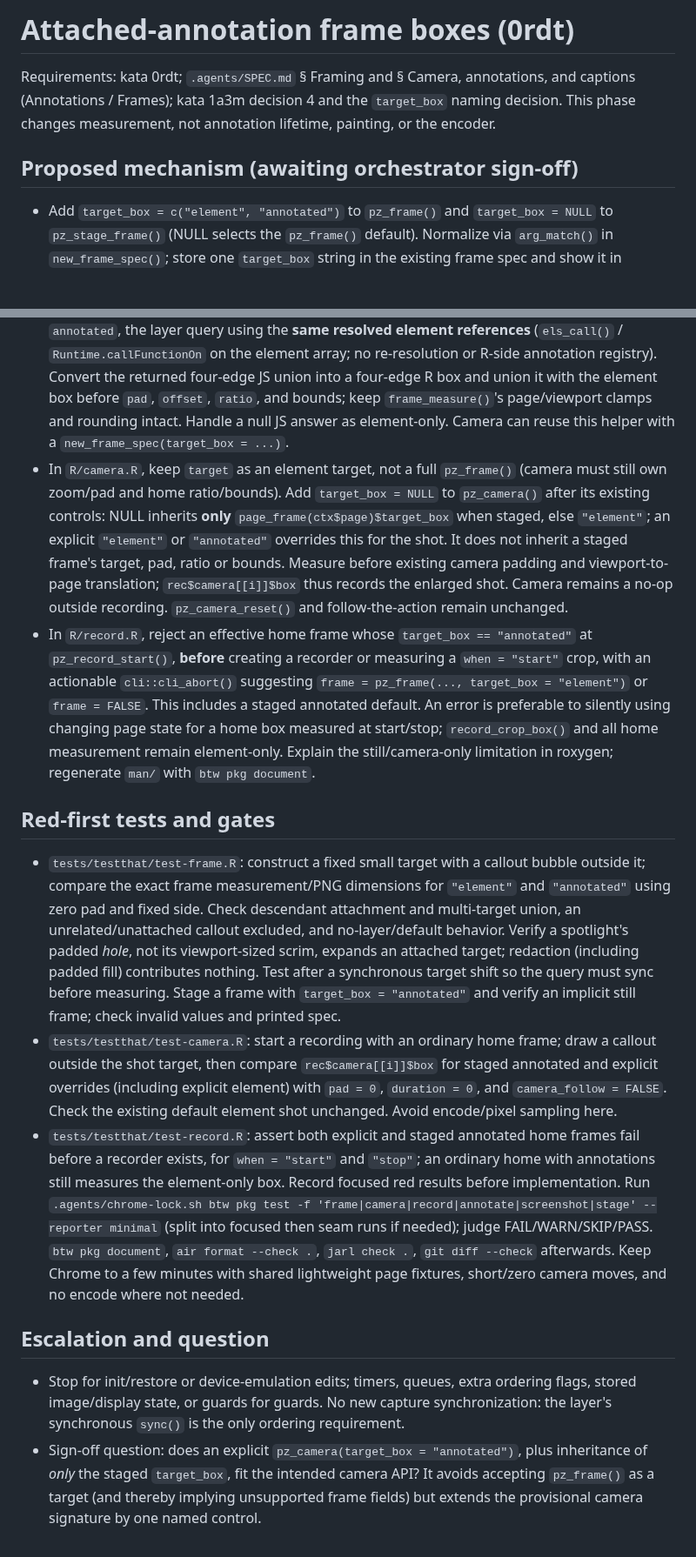
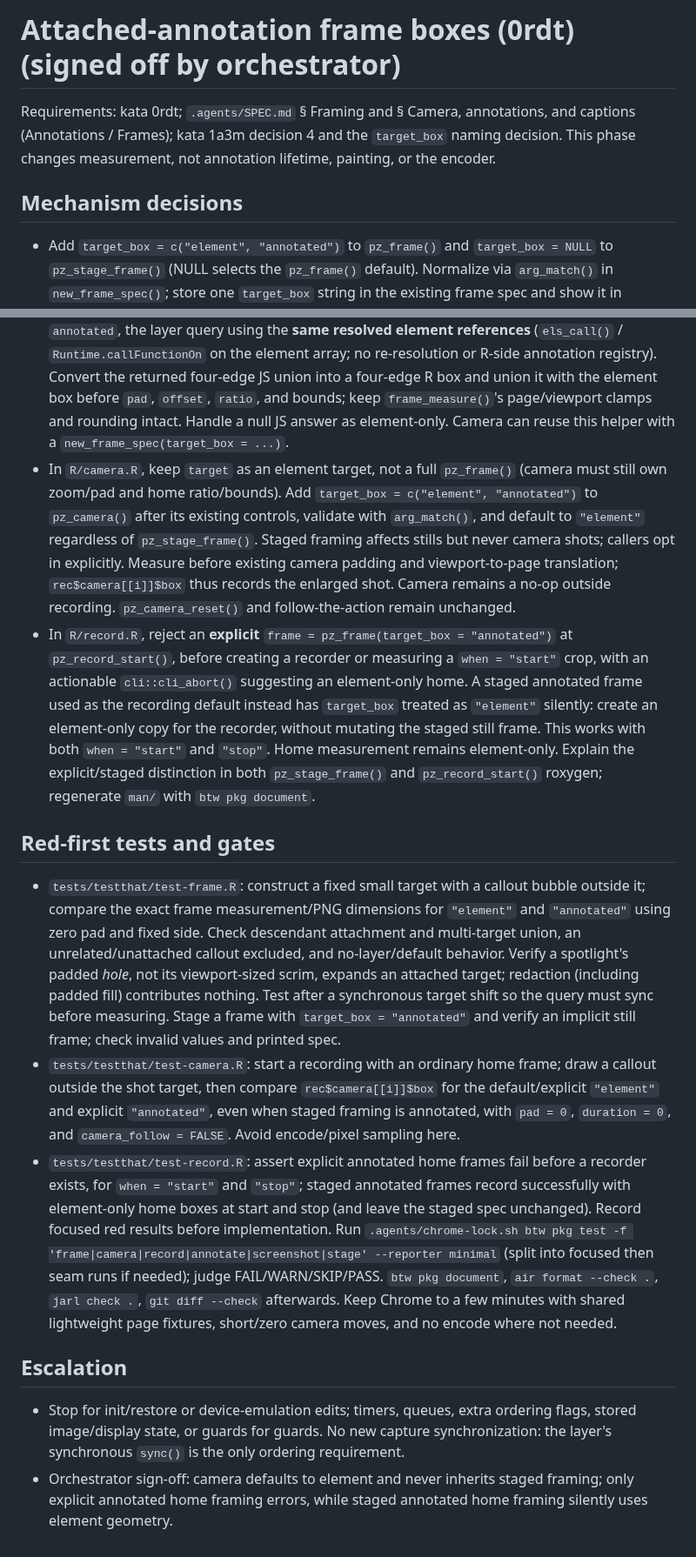
Before and after one commit to posit-dev/paparazzi, a Markdown page: .agents/phases/0rdt-annotated-frame.md, 2 parts joined by grey strips. Shown at 87% size. Drawn GitHub-style; blank space fills up the shorter version.

Commit message:
docs(phases): sign off annotated frame mechanism
Refs: kata 0rdt

```diff
--- a/.agents/phases/0rdt-annotated-frame.md
+++ b/.agents/phases/0rdt-annotated-frame.md
@@ -1,22 +1,22 @@
-# Attached-annotation frame boxes (0rdt)
+# Attached-annotation frame boxes (0rdt) (signed off by orchestrator)
 
 Requirements: kata 0rdt; `.agents/SPEC.md` § Framing and § Camera, annotations, and captions (Annotations / Frames); kata 1a3m decision 4 and the `target_box` naming decision. This phase changes measurement, not annotation lifetime, painting, or the encoder.
 
-## Proposed mechanism (awaiting orchestrator sign-off)
+## Mechanism decisions
 
 - Add `target_box = c("element", "annotated")` to `pz_frame()` and `target_box = NULL` to `pz_stage_frame()` (NULL selects the `pz_frame()` default). Normalize via `arg_match()` in `new_frame_spec()`; store one `target_box` string in the existing frame spec and show it in `print.paparazzi_frame()`. A staged frame keeps its usual lazy target; `frame =` still replaces it wholesale. Document that `bounds` stays element-only and the viewport fallback does not include unattached annotations.
 - In `R/annotate.R`, give the existing `.pz-annotations.pz` object **one** read-only entry point, `paintedRects(elements)`. It calls `sync()` synchronously, then returns the union of viewport-coordinate painted rectangles for Map entries whose individual `entry.elements[i]` equals or descends from at least one supplied target (`target.contains(el)`). Only include the matching index within a multi-match entry. Skip disconnected/hidden annotation nodes and all redactions; mark geometry is shape plus badge, callout geometry bubble plus arrow line/head plus badge (not just the bubble container), and spotlight geometry is the *visible padded hole* `entry.holes[i]`, not the giant dimming SVG. Read actual positioned DOM/SVG geometry after sync, including overflow and arrow geometry, rather than recomputing the bubble layout from the target. For SVG strokes, account for their painted stroke width around the measured path/line, including zero-width vertical/horizontal lines; skip hidden paths such as an arrow suppressed on overlap. The spotlight's mask-hole geometry must be translated from its SVG bounds into viewport coordinates if Chrome's `getBoundingClientRect()` for a mask child does not expose that placement. Return `null` for no matching painted nodes. Exiting/cleared nodes are outside the Map and must not contribute. The element's own box remains R's existing `el_rects()` value. Do not boot a layer merely to query an unannotated page: a missing layer returns no extra rect.
 - In `R/frame.R`, add a small `frame_target_box(ctx, els, spec, call)` used by both the resolved-target and pinned-scope branches of `frame_content_box()`: union `el_rects(els)` and, only for `annotated`, the layer query using the **same resolved element references** (`els_call()` / `Runtime.callFunctionOn` on the element array; no re-resolution or R-side annotation registry). Convert the returned four-edge JS union into a four-edge R box and union it with the element box before `pad`, `offset`, `ratio`, and bounds; keep `frame_measure()`'s page/viewport clamps and rounding intact. Handle a null JS answer as element-only. Camera can reuse this helper with a `new_frame_spec(target_box = ...)`.
-- In `R/camera.R`, keep `target` as an element target, not a full `pz_frame()` (camera must still own zoom/pad and home ratio/bounds). Add `target_box = NULL` to `pz_camera()` after its existing controls: NULL inherits **only** `page_frame(ctx$page)$target_box` when staged, else `"element"`; an explicit `"element"` or `"annotated"` overrides this for the shot. It does not inherit a staged frame's target, pad, ratio or bounds. Measure before existing camera padding and viewport-to-page translation; `rec$camera[[i]]$box` thus records the enlarged shot. Camera remains a no-op outside recording. `pz_camera_reset()` and follow-the-action remain unchanged.
-- In `R/record.R`, reject an effective home frame whose `target_box == "annotated"` at `pz_record_start()`, **before** creating a recorder or measuring a `when = "start"` crop, with an actionable `cli::cli_abort()` suggesting `frame = pz_frame(..., target_box = "element")` or `frame = FALSE`. This includes a staged annotated default. An error is preferable to silently using changing page state for a home box measured at start/stop; `record_crop_box()` and all home measurement remain element-only. Explain the still/camera-only limitation in roxygen; regenerate `man/` with `btw pkg document`.
+- In `R/camera.R`, keep `target` as an element target, not a full `pz_frame()` (camera must still own zoom/pad and home ratio/bounds). Add `target_box = c("element", "annotated")` to `pz_camera()` after its existing controls, validate with `arg_match()`, and default to `"element"` regardless of `pz_stage_frame()`. Staged framing affects stills but never camera shots; callers opt in explicitly. Measure before existing camera padding and viewport-to-page translation; `rec$camera[[i]]$box` thus records the enlarged shot. Camera remains a no-op outside recording. `pz_camera_reset()` and follow-the-action remain unchanged.
+- In `R/record.R`, reject an **explicit** `frame = pz_frame(target_box = "annotated")` at `pz_record_start()`, before creating a recorder or measuring a `when = "start"` crop, with an actionable `cli::cli_abort()` suggesting an element-only home. A staged annotated frame used as the recording default instead has `target_box` treated as `"element"` silently: create an element-only copy for the recorder, without mutating the staged still frame. This works with both `when = "start"` and `"stop"`. Home measurement remains element-only. Explain the explicit/staged distinction in both `pz_stage_frame()` and `pz_record_start()` roxygen; regenerate `man/` with `btw pkg document`.
 
 ## Red-first tests and gates
 
 - `tests/testthat/test-frame.R`: construct a fixed small target with a callout bubble outside it; compare the exact frame measurement/PNG dimensions for `"element"` and `"annotated"` using zero pad and fixed side. Check descendant attachment and multi-target union, an unrelated/unattached callout excluded, and no-layer/default behavior. Verify a spotlight's padded *hole*, not its viewport-sized scrim, expands an attached target; redaction (including padded fill) contributes nothing. Test after a synchronous target shift so the query must sync before measuring. Stage a frame with `target_box = "annotated"` and verify an implicit still frame; check invalid values and printed spec.
-- `tests/testthat/test-camera.R`: start a recording with an ordinary home frame; draw a callout outside the shot target, then compare `rec$camera[[i]]$box` for staged annotated and explicit overrides (including explicit element) with `pad = 0`, `duration = 0`, and `camera_follow = FALSE`. Check the existing default element shot unchanged. Avoid encode/pixel sampling here.
-- `tests/testthat/test-record.R`: assert both explicit and staged annotated home frames fail before a recorder exists, for `when = "start"` and `"stop"`; an ordinary home with annotations still measures the element-only box. Record focused red results before implementation. Run `.agents/chrome-lock.sh btw pkg test -f 'frame|camera|record|annotate|screenshot|stage' --reporter minimal` (split into focused then seam runs if needed); judge FAIL/WARN/SKIP/PASS. `btw pkg document`, `air format --check .`, `jarl check .`, `git diff --check` afterwards. Keep Chrome to a few minutes with shared lightweight page fixtures, short/zero camera moves, and no encode where not needed.
+- `tests/testthat/test-camera.R`: start a recording with an ordinary home frame; draw a callout outside the shot target, then compare `rec$camera[[i]]$box` for the default/explicit `"element"` and explicit `"annotated"`, even when staged framing is annotated, with `pad = 0`, `duration = 0`, and `camera_follow = FALSE`. Avoid encode/pixel sampling here.
+- `tests/testthat/test-record.R`: assert explicit annotated home frames fail before a recorder exists, for `when = "start"` and `"stop"`; staged annotated frames record successfully with element-only home boxes at start and stop (and leave the staged spec unchanged). Record focused red results before implementation. Run `.agents/chrome-lock.sh btw pkg test -f 'frame|camera|record|annotate|screenshot|stage' --reporter minimal` (split into focused then seam runs if needed); judge FAIL/WARN/SKIP/PASS. `btw pkg document`, `air format --check .`, `jarl check .`, `git diff --check` afterwards. Keep Chrome to a few minutes with shared lightweight page fixtures, short/zero camera moves, and no encode where not needed.
 
-## Escalation and question
+## Escalation
 
 - Stop for init/restore or device-emulation edits; timers, queues, extra ordering flags, stored image/display state, or guards for guards. No new capture synchronization: the layer's synchronous `sync()` is the only ordering requirement.
-- Sign-off question: does an explicit `pz_camera(target_box = "annotated")`, plus inheritance of *only* the staged `target_box`, fit the intended camera API? It avoids accepting `pz_frame()` as a target (and thereby implying unsupported frame fields) but extends the provisional camera signature by one named control.
+- Orchestrator sign-off: camera defaults to element and never inherits staged framing; only explicit annotated home framing errors, while staged annotated home framing silently uses element geometry.
```
